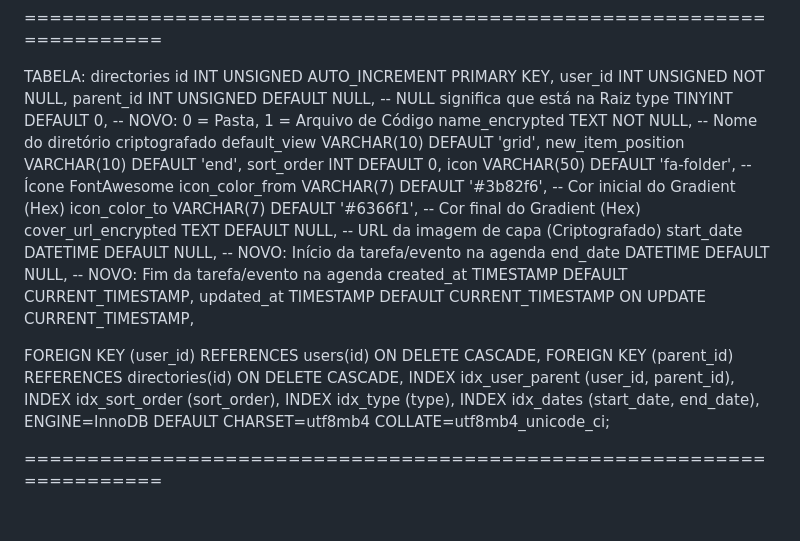
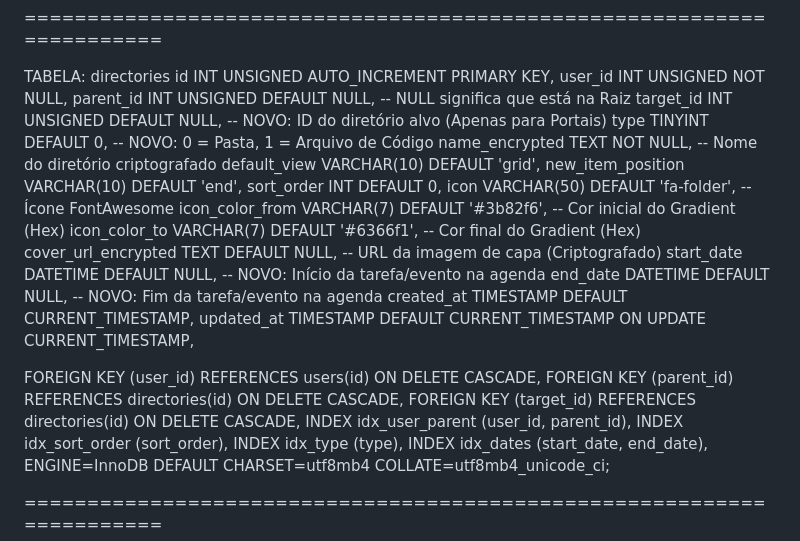
Before and after one commit to lirousme/gluon, a Markdown page: estrutura.md, the part around the change. Rendered like a GitHub page; blank space fills up the shorter version.

```diff
--- a/estrutura.md
+++ b/estrutura.md
@@ -52,6 +52,7 @@ TABELA: directories
 id INT UNSIGNED AUTO_INCREMENT PRIMARY KEY,
 user_id INT UNSIGNED NOT NULL,
 parent_id INT UNSIGNED DEFAULT NULL, -- NULL significa que está na Raiz
+target_id INT UNSIGNED DEFAULT NULL, -- NOVO: ID do diretório alvo (Apenas para Portais)
 type TINYINT DEFAULT 0,              -- NOVO: 0 = Pasta, 1 = Arquivo de Código
 name_encrypted TEXT NOT NULL,        -- Nome do diretório criptografado
 default_view VARCHAR(10) DEFAULT 'grid',
@@ -68,6 +69,7 @@ updated_at TIMESTAMP DEFAULT CURRENT_TIMESTAMP ON UPDATE CURRENT_TIMESTAMP,
 
 FOREIGN KEY (user_id) REFERENCES users(id) ON DELETE CASCADE,
 FOREIGN KEY (parent_id) REFERENCES directories(id) ON DELETE CASCADE,
+FOREIGN KEY (target_id) REFERENCES directories(id) ON DELETE CASCADE,
 INDEX idx_user_parent (user_id, parent_id),
 INDEX idx_sort_order (sort_order),
 INDEX idx_type (type),
```
